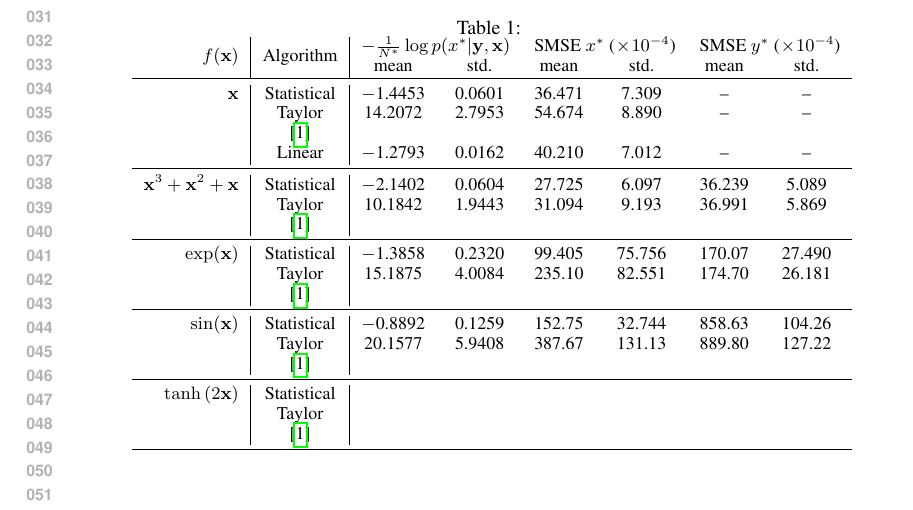
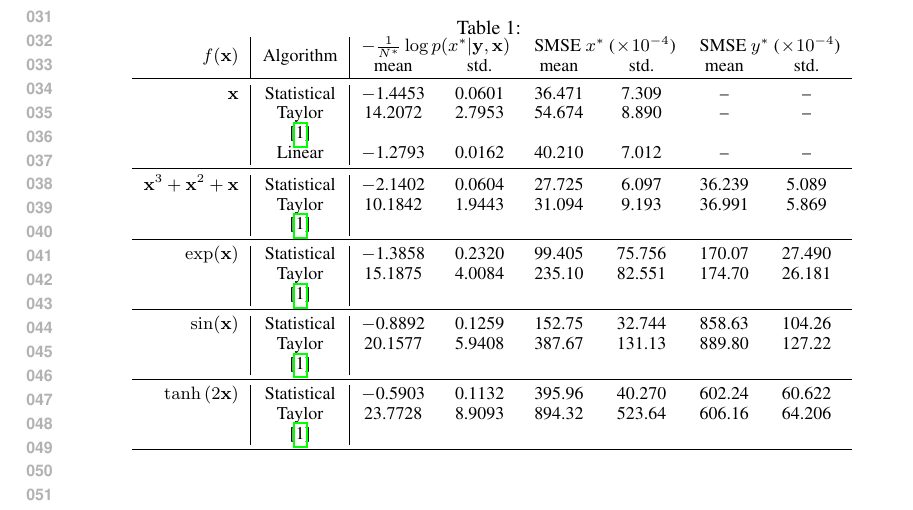
Before and after one commit to dsteinberg/nips2014paper, a LaTeX paper (nips2014lin.tex): part of page 1 of 2, cut so that both start at the same text. Compiled offline with pdfLaTeX.

Commit message:
added a tanh experiment

```diff
--- a/nips2014lin.tex
+++ b/nips2014lin.tex
@@ -99,8 +99,9 @@ Address \\
             & \cite{Opper2009} \\
         \midrule
         $\tanh\brac{2\lstate}$
-            & Statistical \\
-            & Taylor \\
+            & Statistical & $-$0.5903 & 0.1132 & 395.96 & 40.270 & 602.24
+                & 60.622 \\
+            & Taylor & 23.7728 & 8.9093 & 894.32 & 523.64 & 606.16 & 64.206 \\
             & \cite{Opper2009} \\
         \bottomrule
     \end{tabular}
```
